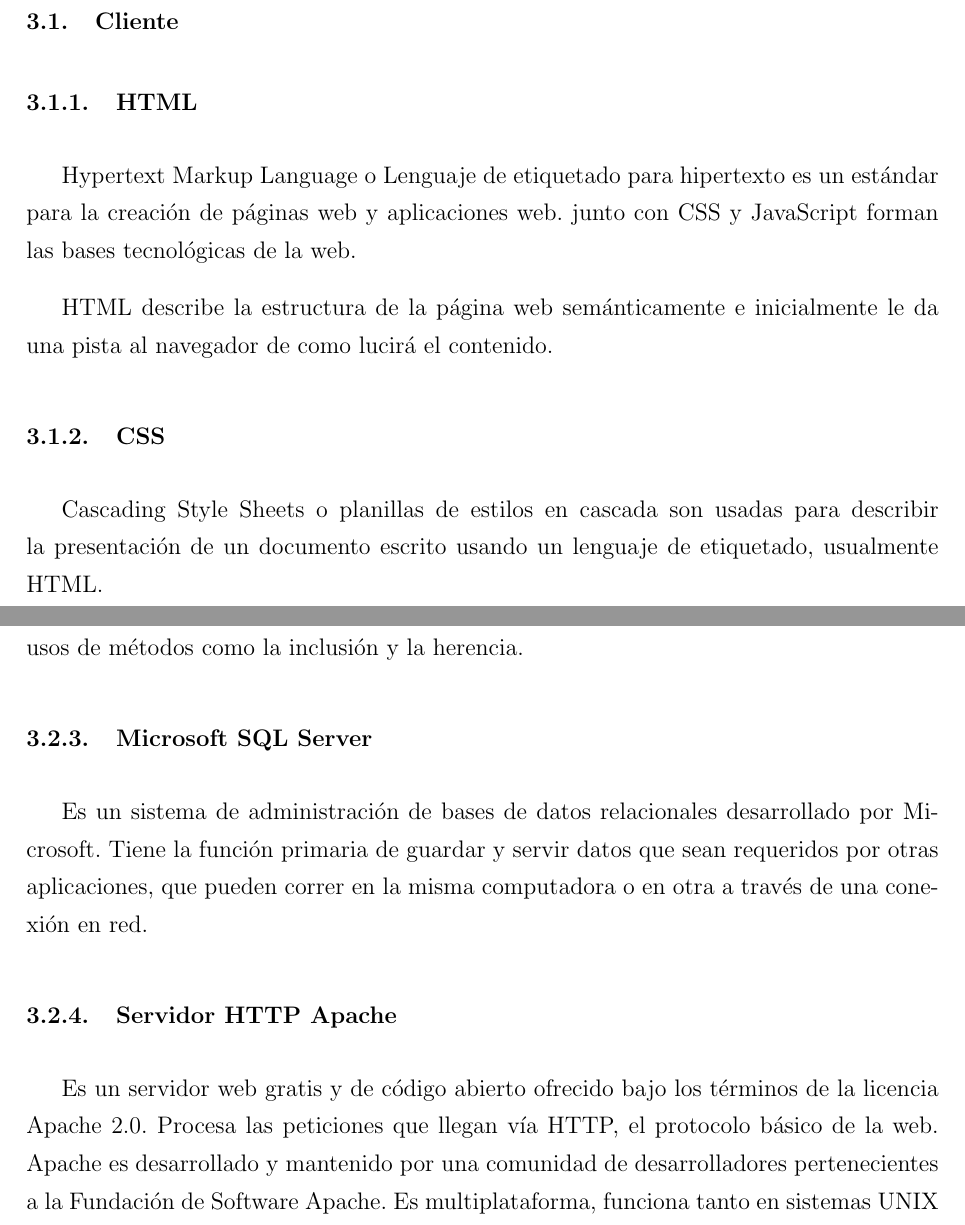
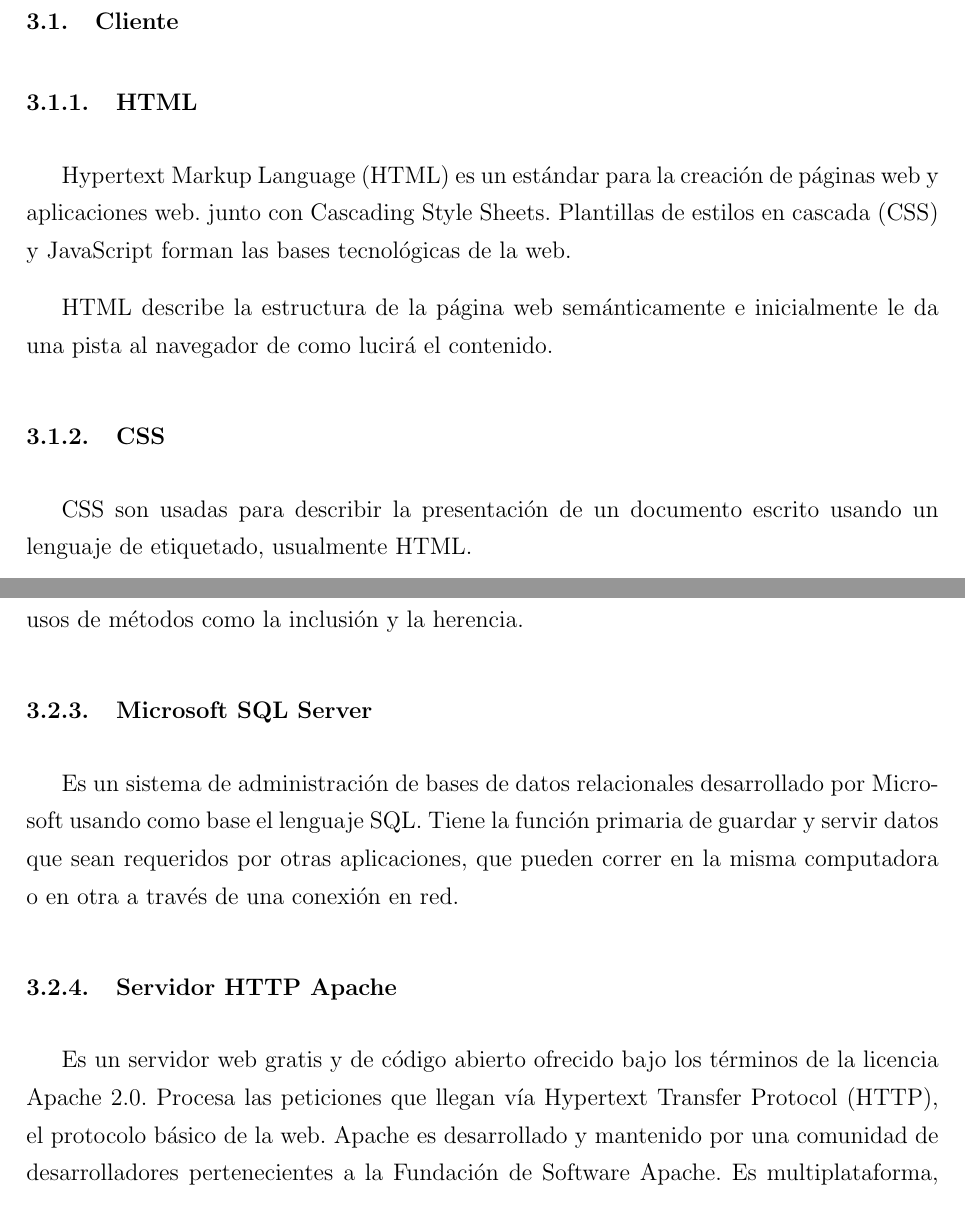
Before and after one commit to josepas/pasantia, a LaTeX book (main.tex, which reads abreviaturas.tex, capitulos/3.tex): two parts of pages 25 and 27 of 84, joined at a grey line, cut so that both start at the same text. Compiled offline with pdfLaTeX.

Commit message:
siglas cap3

```diff
--- a/abreviaturas.tex
+++ b/abreviaturas.tex
@@ -25,6 +25,10 @@
 \newacronym{HTML}
 	{HTML}
 	{Hypertext Markup Language}
+
+\newacronym{CSS}
+	{CSS}
+	{Cascading Style Sheets. Plantillas de estilos en cascada}
 
 \newacronym{JSON}
 	{JSON}
--- a/capitulos/3.tex
+++ b/capitulos/3.tex
@@ -7,11 +7,11 @@ A continuación, se presentan los aspectos tecnológicos relacionados con el des
 
 \subsection{HTML}
 
-Hypertext Markup Language o Lenguaje de etiquetado para hipertexto es un estándar para la creación de páginas web y aplicaciones web. junto con CSS y JavaScript forman las bases tecnológicas de la web.
+\gls{HTML} es un estándar para la creación de páginas web y aplicaciones web. junto con \gls{CSS} y JavaScript forman las bases tecnológicas de la web.
 
 HTML describe la estructura de la página web semánticamente e inicialmente le da una pista al navegador de como lucirá el contenido.
 
 
 \subsection{CSS}
-Cascading Style Sheets o planillas de estilos en cascada son usadas para describir la presentación de un documento escrito usando un lenguaje de etiquetado, usualmente HTML.
+\gls{CSS} son usadas para describir la presentación de un documento escrito usando un lenguaje de etiquetado, usualmente \gls{HTML}.
 
@@ -41,13 +41,13 @@ Es famoso por su amigable curva de aprendizaje, junto con la facilidad que ofrec
 
 \subsection{Smarty}
-Smarty es un motor de maquetado para PHP. Específicamente, facilita la separación de la lógica de la aplicación y contenido de la presentación. Su mejor uso es descrito en la interacción de dos equipos de programación en el que uno genera las plantillas y el otro programa la aplicación, pero facilita la organización en desarrollos individuales. Haciendo usos de métodos como la inclusión y la herencia.
+Smarty es un motor de maquetado para \gls{PHP}. Específicamente, facilita la separación de la lógica de la aplicación y contenido de la presentación. Su mejor uso es descrito en la interacción de dos equipos de programación en el que uno genera las plantillas y el otro programa la aplicación, pero facilita la organización en desarrollos individuales. Haciendo usos de métodos como la inclusión y la herencia.
 
 \subsection{Microsoft SQL Server}
 
-Es un sistema de administración de bases de datos relacionales desarrollado por Microsoft. Tiene la función primaria de guardar y servir datos que sean requeridos por otras aplicaciones, que pueden correr en la misma computadora o en otra a través de una conexión en red.
+Es un sistema de administración de bases de datos relacionales desarrollado por Microsoft usando como base el lenguaje \gls{SQL}. Tiene la función primaria de guardar y servir datos que sean requeridos por otras aplicaciones, que pueden correr en la misma computadora o en otra a través de una conexión en red.
 
 \subsection{Servidor HTTP Apache}
 
-Es un servidor web gratis y de código abierto ofrecido bajo los términos de la licencia Apache 2.0. Procesa las peticiones que llegan vía HTTP, el protocolo básico de la web. Apache es desarrollado y mantenido por una comunidad de desarrolladores pertenecientes a la Fundación de Software Apache. Es multiplataforma, funciona tanto en sistemas UNIX así como en Windows.
+Es un servidor web gratis y de código abierto ofrecido bajo los términos de la licencia Apache 2.0. Procesa las peticiones que llegan vía \gls{HTTP}, el protocolo básico de la web. Apache es desarrollado y mantenido por una comunidad de desarrolladores pertenecientes a la Fundación de Software Apache. Es multiplataforma, funciona tanto en sistemas UNIX así como en Windows.
 
 \subsection{Swift mailer}
```
Also changed, not shown: main.pdf, capitulos/3.tex (14 more changed lines).
